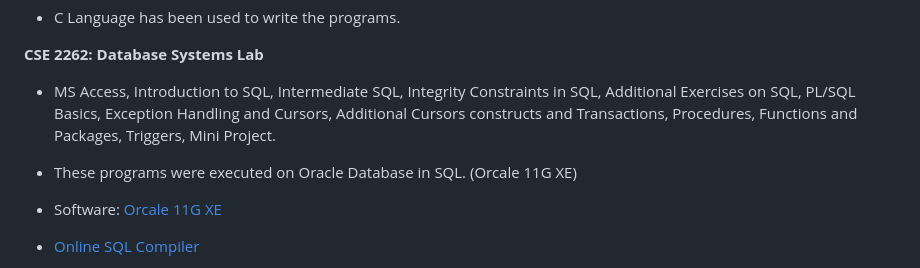
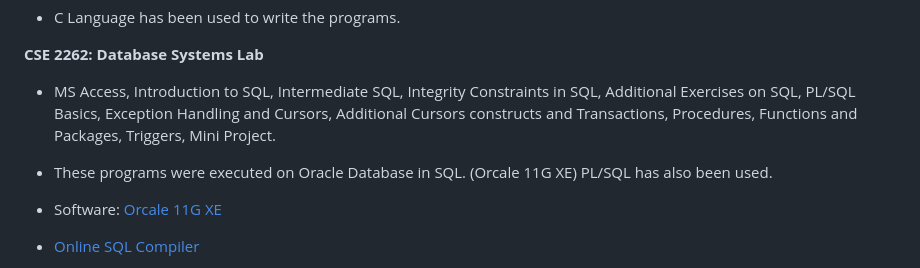
Before and after one commit to AniGP/MIT-Manipal-CSE-Labs-2022, a Markdown page: README.md, the part around the change. GitHub-like rendering.

```diff
--- a/README.md
+++ b/README.md
@@ -43,7 +43,7 @@ These are the Laboratory Programs at the Department of Computer Science and Engi
 
 - MS Access, Introduction to SQL, Intermediate SQL, Integrity Constraints in SQL, Additional Exercises on SQL, PL/SQL Basics, Exception Handling and Cursors, Additional Cursors constructs and Transactions, Procedures, Functions and Packages, Triggers, Mini Project.
 
-- These programs were executed on Oracle Database in SQL. (Orcale 11G XE)
+- These programs were executed on Oracle Database in SQL. (Orcale 11G XE) PL/SQL has also been used.
 
 - Software: [Orcale 11G XE](https://drive.google.com/drive/folders/1YNknJ4L81MpiwhE032bJvhJrkrIPXtcu)
 
```
